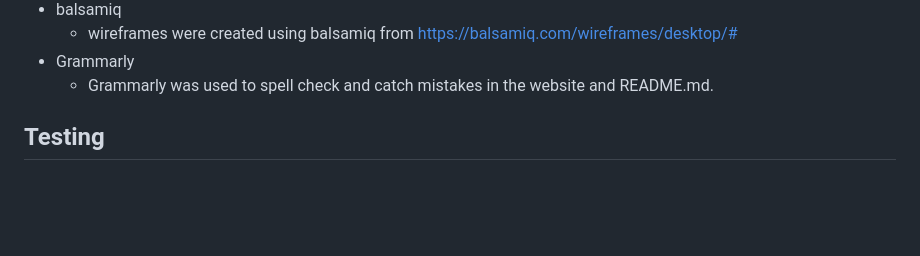
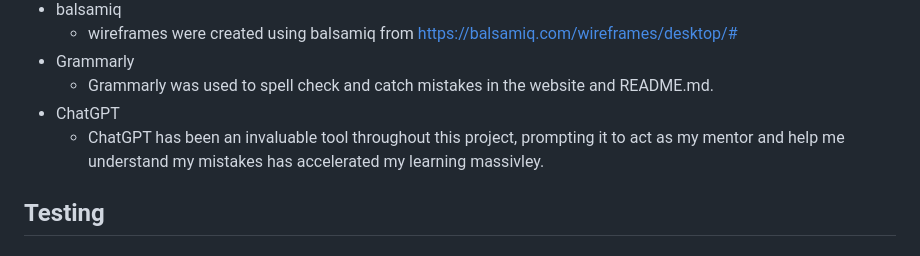
Before and after one commit to AlexThoma5/Milestone_project_2, a Markdown page: README.md, the part around the change. GitHub-like rendering; blank space fills up the shorter version.

Commit message:
docs: add technologies section

```diff
--- a/README.md
+++ b/README.md
@@ -192,6 +192,8 @@ I wanted to keep the colour scheme clean and non-distracting, allowing the user
     * wireframes were created using balsamiq from https://balsamiq.com/wireframes/desktop/#
 *   Grammarly
     * Grammarly was used to spell check and catch mistakes in the website and README.md.
+*   ChatGPT
+    * ChatGPT has been an invaluable tool throughout this project, prompting it to act as my mentor and help me understand my mistakes has accelerated my learning massivley.
 
 ## Testing
 
```
